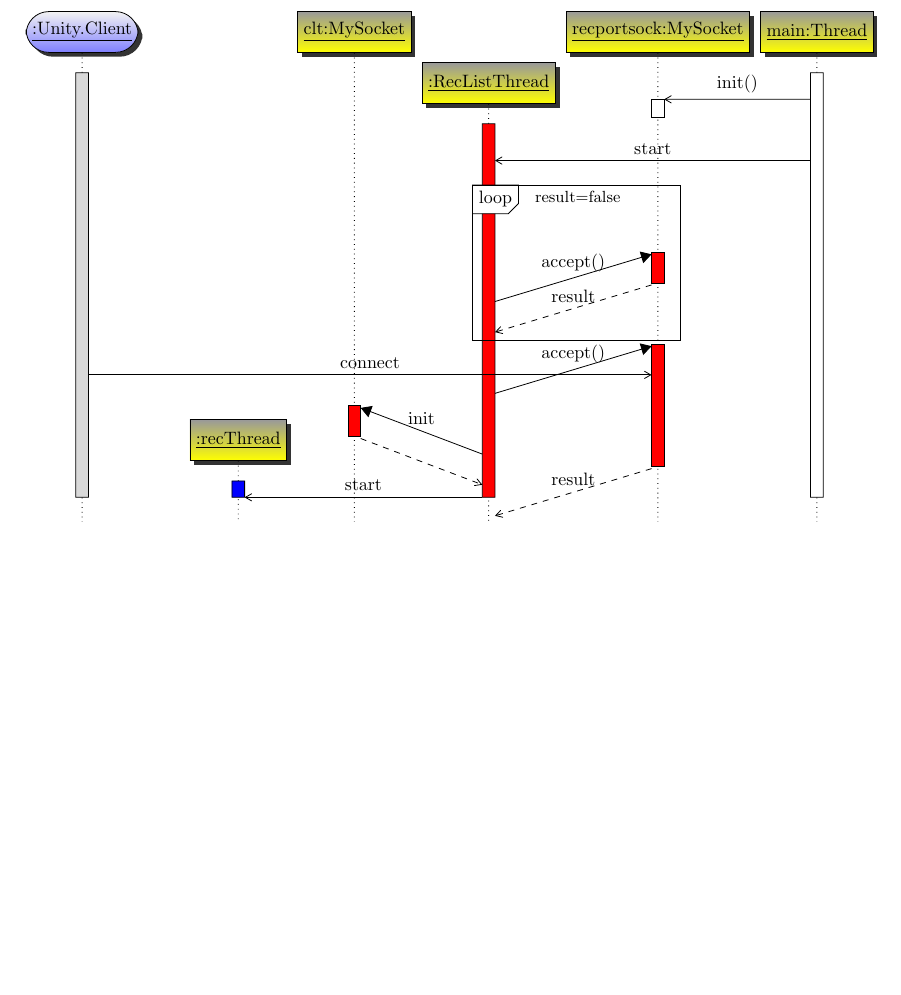
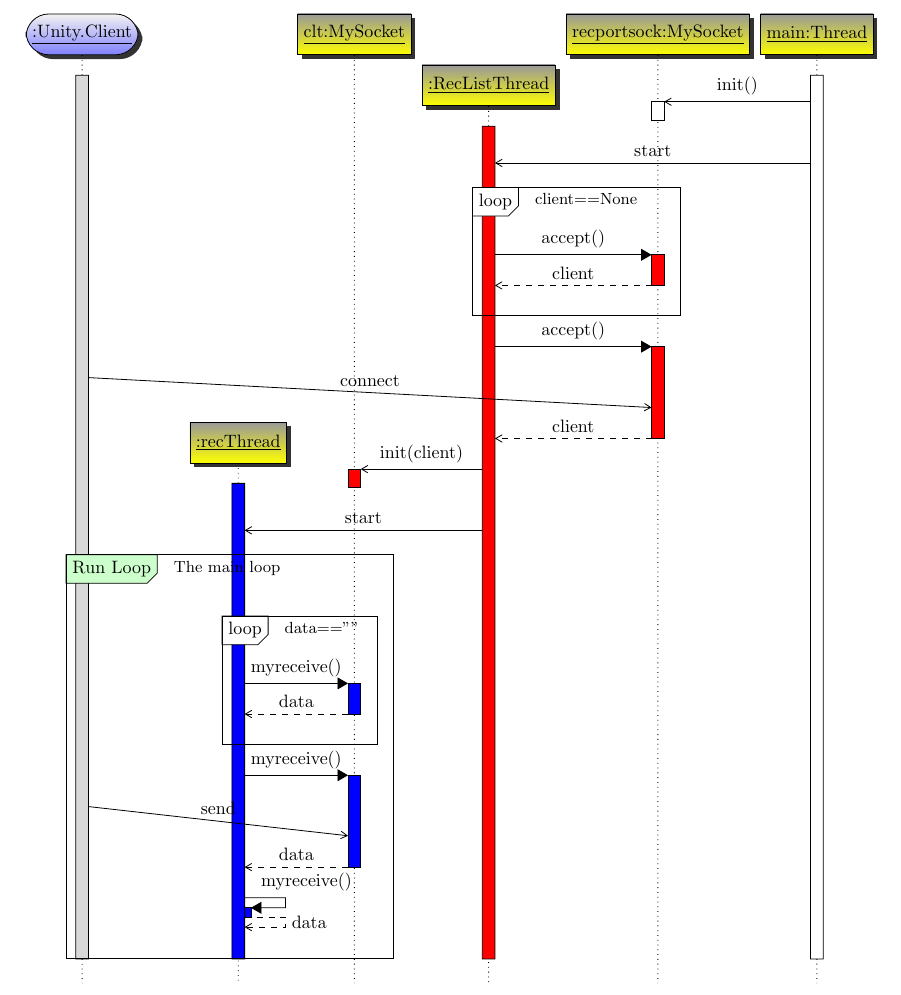
Before and after one commit to cstenkamp/BAText, a LaTeX document (Tex/sequence_diagrams/sequence.tex, which reads Tex/sequence_diagrams/pgf-umlsd.sty): part of page 1 of 2, cut so that both start at the same text, the shorter picture padded with empty space. Compiled offline with pdfLaTeX.

Commit message:
successfully added changes

```diff
--- a/Tex/sequence_diagrams/pgf-umlsd.sty
+++ b/Tex/sequence_diagrams/pgf-umlsd.sty
@@ -132,9 +132,9 @@ Sequence Diagrams.]
 \newenvironment*{callanother}[5][1]{
   \stepcounter{seqlevel}
   \stepcounter{callevel} % push
-  \path
-  (#2)+(0,-\theseqlevel*\unitfactor-0.7*\unitfactor) node (cf\thecallevel) {}
-  (#4.\threadbias)+(0,-\theseqlevel*\unitfactor-0.7*\unitfactor) node (ct\thecallevel) {};
+
+  \path let \p1 = (#2) in node  at (\x1,-\theseqlevel*\unitfactor-1.2*\unitfactor) (cf\thecallevel) {};
+  \path let \p2 = (#4.\threadbias) in node  at (\x2,-\theseqlevel*\unitfactor-1.2*\unitfactor) (ct\thecallevel) {};
 
   \draw[->,>=triangle 60] ({cf\thecallevel}) -- (ct\thecallevel)
   node[midway, above] {#3};
@@ -146,9 +146,10 @@ Sequence Diagrams.]
 }
 {
   \addtocounter{seqlevel}{\l\thecallevel}
+
   \path
-  (\f\thecallevel)+(0,-\theseqlevel*\unitfactor-0.7*\unitfactor) node (rf\thecallevel) {}
-  (\t\thecallevel.\threadbias)+(0,-\theseqlevel*\unitfactor-0.7*\unitfactor) node (rt\thecallevel) {};
+  let \p1 = (\f\thecallevel) in node at (\x1,-\theseqlevel*\unitfactor-1.2*\unitfactor) (rf\thecallevel) {} let \p2 = (\t\thecallevel.\threadbias) in node at (\x2,-\theseqlevel*\unitfactor-1.2*\unitfactor) (rt\thecallevel) {};
+
   \draw[dashed,->,>=angle 60] ({rt\thecallevel}) -- (rf\thecallevel)
   node[midway, above]{\returnvalue};
   \drawthread{ct\thecallevel}{rt\thecallevel}
@@ -164,11 +165,8 @@ Sequence Diagrams.]
   \stepcounter{seqlevel}
   \stepcounter{callevel} % push
   \stepcounter{callselflevel}
-
-  \path
-  (#2)+(\thecallselflevel*0.1-0.1,-\theseqlevel*\unitfactor-0.7*\unitfactor) node (sc\thecallevel) {}
-  ({sc\thecallevel}.east)+(0,-0.33*\unitfactor) node (scb\thecallevel) {};
-
+  \path let \p1 = (#2) in node at (\x1, 0) (tmp) {};
+  \path (tmp)+(\thecallselflevel*0.1-0.1, -\theseqlevel*\unitfactor-1.2*\unitfactor) node (sc\thecallevel) {} ({sc\thecallevel}.east)+(0,-0.33*\unitfactor) node (scb\thecallevel) {};
   \draw[->,>=triangle 60] ({sc\thecallevel}.east) -- ++(0.8,0)
   node[near start, above right] {#3} -- ++(0,-0.33*\unitfactor)
   -- (scb\thecallevel);
@@ -179,8 +177,10 @@ Sequence Diagrams.]
   \tikzstyle{threadstyle}+=[instcolor#2]
 }{
   \addtocounter{seqlevel}{\l\thecallevel}
-  \path (\f\thecallevel)+(\thecallselflevel*0.1-0.1,-\theseqlevel*\unitfactor-0.33*\unitfactor) node
-  (sct\thecallevel) {};
+
+  \path let \p1 = (\f\thecallevel) in node at (\x1, 0) (tmp) {};
+
+  \path (tmp)+(\thecallselflevel*0.1-0.1,-\theseqlevel*\unitfactor-0.83*\unitfactor) node  (sct\thecallevel) {};
 
   \draw[dashed,->,>=angle 60] ({sct\thecallevel}.east) node
   (sce\thecallevel) {} -- ++(0.8,0) -- node[midway, right]{\returnvalue} ++(0,-0.33*\unitfactor) -- ++(-0.8,0);
@@ -211,9 +211,13 @@ Sequence Diagrams.]
 \newenvironment{messcall}[4][1]{
   \stepcounter{seqlevel}
   \stepcounter{callevel} % push
-  \path
-  (#2)+(0,-\theseqlevel*\unitfactor-0.7*\unitfactor) node (cf\thecallevel) {}
-  (#4.\threadbias)+(0,-\theseqlevel*\unitfactor-0.7*\unitfactor) node (ct\thecallevel) {};
+
+  \path let \p1 = (#2) in node  at (\x1,-\theseqlevel*\unitfactor-1.2*\unitfactor) (cf\thecallevel) {}
+  let \p1 = (#4.\threadbias) in node  at (\x1,-\theseqlevel*\unitfactor-1.2*\unitfactor) (ct\thecallevel) {};
+
+%  \path
+%  (#2)+(0,-\theseqlevel*\unitfactor-0.7*\unitfactor) node (cf\thecallevel) {}
+%  (#4.\threadbias)+(0,-\theseqlevel*\unitfactor-0.7*\unitfactor) node (ct\thecallevel) {};
 
   \draw[->,>=angle 60] ({cf\thecallevel}) -- (ct\thecallevel)
   node[midway, above] {#3};
--- a/Tex/sequence_diagrams/sequence.tex
+++ b/Tex/sequence_diagrams/sequence.tex
@@ -29,16 +29,27 @@
 		\begin{messcall}{main}{init()}{recwaitsoc}{}
 		\end{messcall}
 		\mess{main}{start}{reclist}
-		\begin{sdblock}{loop}{result=false}
-			\begin{call}{reclist}{accept()}{recwaitsoc}{result}
+		\begin{sdblock}{loop}{client==None}
+			\begin{call}{reclist}{accept()}{recwaitsoc}{client}
 			\end{call}
 		\end{sdblock}
-		\begin{call}{reclist}{accept()}{recwaitsoc}{result}
-			\mess[0]{unity}{connect}{recwaitsoc}
-			\begin{call}{reclist}{init}{recsoc}{}
+		\begin{call}{reclist}{accept()}{recwaitsoc}{client}
+			\mess[1]{unity}{connect}{recwaitsoc}
+		\end{call}
+		\begin{messcall}{reclist}{init(client)}{recsoc}{}
+		\end{messcall}
+		\mess{reclist}{start}{recthread}
+		\begin{sdblock}[green!20]{Run Loop}{The main loop}
+			\begin{sdblock}{loop}{data==""}
+				\begin{call}{recthread}{myreceive()}{recsoc}{data}
+				\end{call}
+			\end{sdblock}
+			\begin{call}{recthread}{myreceive()}{recsoc}{data}
+				\mess[1]{unity}{send}{recsoc}
 			\end{call}
-		\end{call}
-		\mess{reclist}{start}{recthread}
+			\begin{call}{recthread}{myreceive()}{recthread}{data}
+			\end{call}
+		\end{sdblock}
 
 
 
```
Also changed, not shown: Tex/sequence_diagrams/sequence.pdf.
